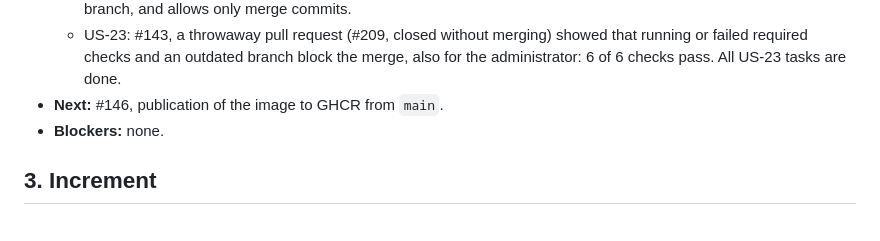
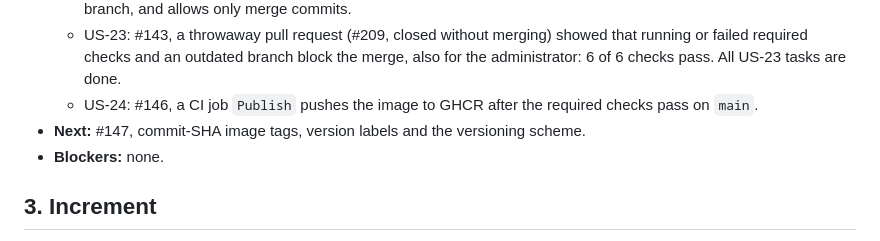
Before and after one commit to ceciliagalvaoo/hospital-devops, a Markdown page: docs/sprints/sprint-1.md, the part around the change. GitHub-like rendering.

Commit message:
docs: document the image publication to GHCR (#146)

```diff
--- a/docs/sprints/sprint-1.md
+++ b/docs/sprints/sprint-1.md
@@ -105,7 +105,8 @@ Each entry records the completed work, the next action and any blockers. Entries
   - US-23: #140, a CI job `E2E` runs the browser tests and keeps screenshots, videos and traces of failures.
   - US-23: #141, the ruleset of `main` requires the checks `Lint`, `Tests`, `E2E` and `Container` with an up-to-date branch, and allows only merge commits.
   - US-23: #143, a throwaway pull request (#209, closed without merging) showed that running or failed required checks and an outdated branch block the merge, also for the administrator: 6 of 6 checks pass. All US-23 tasks are done.
-- **Next:** #146, publication of the image to GHCR from `main`.
+  - US-24: #146, a CI job `Publish` pushes the image to GHCR after the required checks pass on `main`.
+- **Next:** #147, commit-SHA image tags, version labels and the versioning scheme.
 - **Blockers:** none.
 
 ## 3. Increment
```
Also changed, not shown: README.md (+1 -1 lines).
